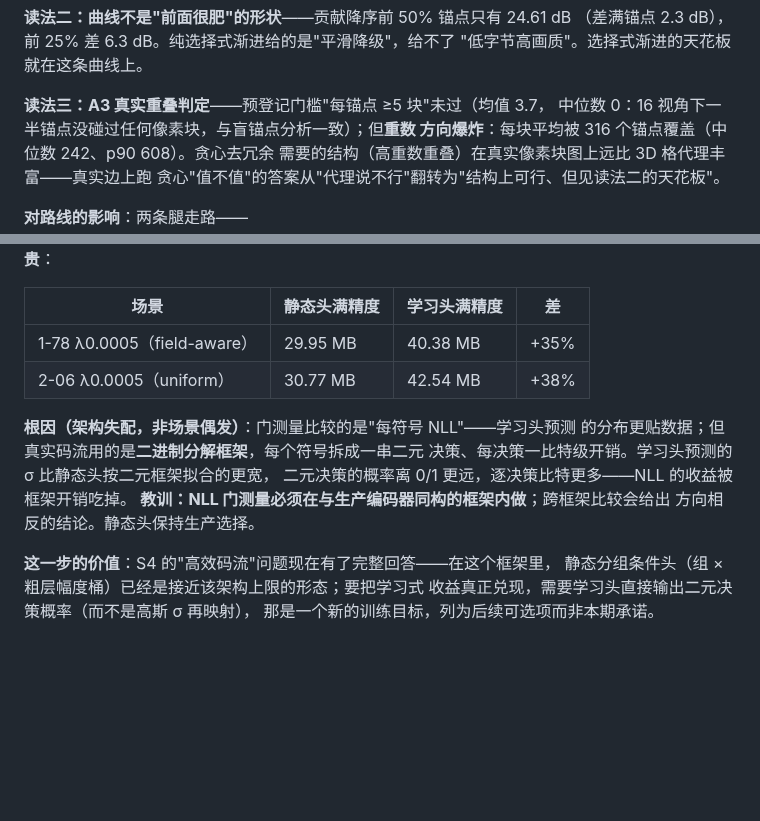
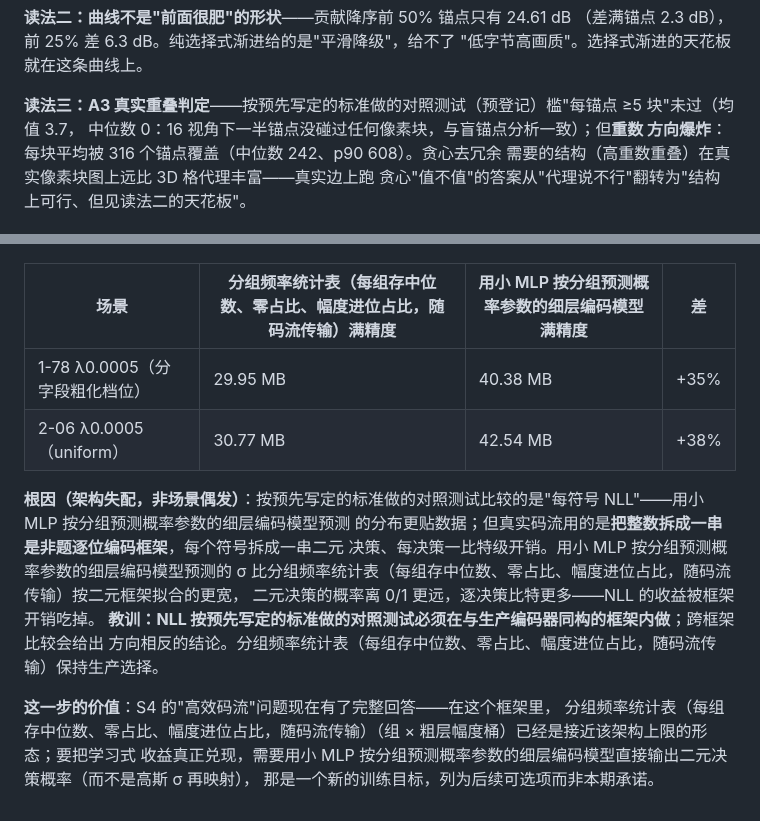
Before and after one commit to Gob1inBr0/DCCA-GS, a Markdown page: docs/02-design/渐进码流方向探索_20260920.md, 2 parts joined by grey strips. Rendered like a GitHub page; blank space fills up the shorter version.

```diff
--- a/docs/02-design/渐进码流方向探索_20260920.md
+++ b/docs/02-design/渐进码流方向探索_20260920.md
@@ -355,7 +355,7 @@ feat 字段（32 符号/锚点，载荷最大字段 10.6 MB）的层间条件增
 （差满锚点 2.3 dB），前 25% 差 6.3 dB。纯选择式渐进给的是"平滑降级"，给不了
 "低字节高画质"。选择式渐进的天花板就在这条曲线上。
 
-**读法三：A3 真实重叠判定**——预登记门槛"每锚点 ≥5 块"未过（均值 3.7，
+**读法三：A3 真实重叠判定**——按预先写定的标准做的对照测试（预登记）槛"每锚点 ≥5 块"未过（均值 3.7，
 中位数 0：16 视角下一半锚点没碰过任何像素块，与盲锚点分析一致）；但**重数
 方向爆炸**：每块平均被 316 个锚点覆盖（中位数 242、p90 608）。贪心去冗余
 需要的结构（高重数重叠）在真实像素块图上远比 3D 格代理丰富——真实边上跑
@@ -484,18 +484,18 @@ field-aware 确认为分层方向的组成部分（ scaling 的 log 域保护是
 **真实字节反而变贵**：
 
-| 场景 | 静态头满精度 | 学习头满精度 | 差 |
+| 场景 | 分组频率统计表（每组存中位数、零占比、幅度进位占比，随码流传输）满精度 | 用小 MLP 按分组预测概率参数的细层编码模型满精度 | 差 |
 | --- | --- | --- | --- |
-| 1-78 λ0.0005（field-aware） | 29.95 MB | 40.38 MB | +35% |
+| 1-78 λ0.0005（分字段粗化档位） | 29.95 MB | 40.38 MB | +35% |
 | 2-06 λ0.0005（uniform） | 30.77 MB | 42.54 MB | +38% |
 
-**根因（架构失配，非场景偶发）**：门测量比较的是"每符号 NLL"——学习头预测
-的分布更贴数据；但真实码流用的是**二进制分解框架**，每个符号拆成一串二元
-决策、每决策一比特级开销。学习头预测的 σ 比静态头按二元框架拟合的更宽，
+**根因（架构失配，非场景偶发）**：按预先写定的标准做的对照测试比较的是"每符号 NLL"——用小 MLP 按分组预测概率参数的细层编码模型预测
+的分布更贴数据；但真实码流用的是**把整数拆成一串是非题逐位编码框架**，每个符号拆成一串二元
+决策、每决策一比特级开销。用小 MLP 按分组预测概率参数的细层编码模型预测的 σ 比分组频率统计表（每组存中位数、零占比、幅度进位占比，随码流传输）按二元框架拟合的更宽，
 二元决策的概率离 0/1 更远，逐决策比特更多——NLL 的收益被框架开销吃掉。
-**教训：NLL 门测量必须在与生产编码器同构的框架内做**；跨框架比较会给出
-方向相反的结论。静态头保持生产选择。
+**教训：NLL 按预先写定的标准做的对照测试必须在与生产编码器同构的框架内做**；跨框架比较会给出
+方向相反的结论。分组频率统计表（每组存中位数、零占比、幅度进位占比，随码流传输）保持生产选择。
 
 **这一步的价值**：S4 的"高效码流"问题现在有了完整回答——在这个框架里，
-静态分组条件头（组 × 粗层幅度桶）已经是接近该架构上限的形态；要把学习式
-收益真正兑现，需要学习头直接输出二元决策概率（而不是高斯 σ 再映射），
+分组频率统计表（每组存中位数、零占比、幅度进位占比，随码流传输）（组 × 粗层幅度桶）已经是接近该架构上限的形态；要把学习式
+收益真正兑现，需要用小 MLP 按分组预测概率参数的细层编码模型直接输出二元决策概率（而不是高斯 σ 再映射），
 那是一个新的训练目标，列为后续可选项而非本期承诺。
```
Also changed, not shown: other parts of docs/02-design/渐进码流方向探索_20260920.md (+14 -14 lines), docs/03-reports/渐进方向现状报告_20260924.md (+4 -4 lines), docs/CHANGELOG_DETAILED.md (+1 -0 lines).
